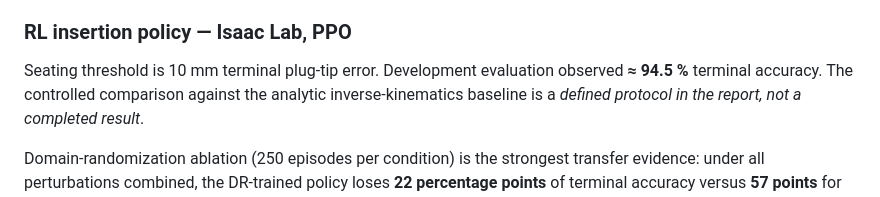
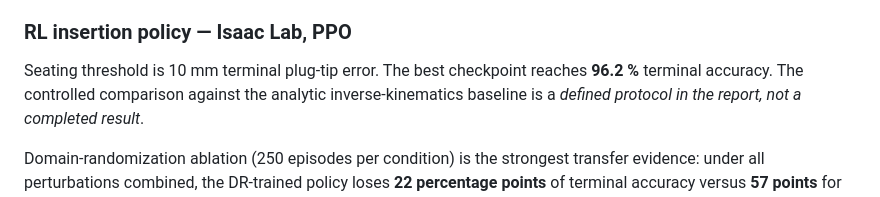
Before and after one commit to salmandaher/dynamic-visual-slam-mobile-robot, a Markdown page: README.md, the part around the change. GitHub-like rendering.

Commit message:
Correct RL insertion accuracy to 96.2%
The report's Table 14 records ~94.5% as a development observation; 96.2% (best
checkpoint) is the correct figure and matches the arm task table below it.

```diff
--- a/README.md
+++ b/README.md
@@ -109,8 +109,8 @@ close range) to **18 mm** (far-right cell). Passive-wrist orientation error stay
 
 ### RL insertion policy — Isaac Lab, PPO
 
-Seating threshold is 10 mm terminal plug-tip error. Development evaluation observed
-**≈ 94.5 %** terminal accuracy. The controlled comparison against the analytic
+Seating threshold is 10 mm terminal plug-tip error. The best checkpoint reaches
+**96.2 %** terminal accuracy. The controlled comparison against the analytic
 inverse-kinematics baseline is a *defined protocol in the report, not a completed result*.
 
 Domain-randomization ablation (250 episodes per condition) is the strongest transfer
```
